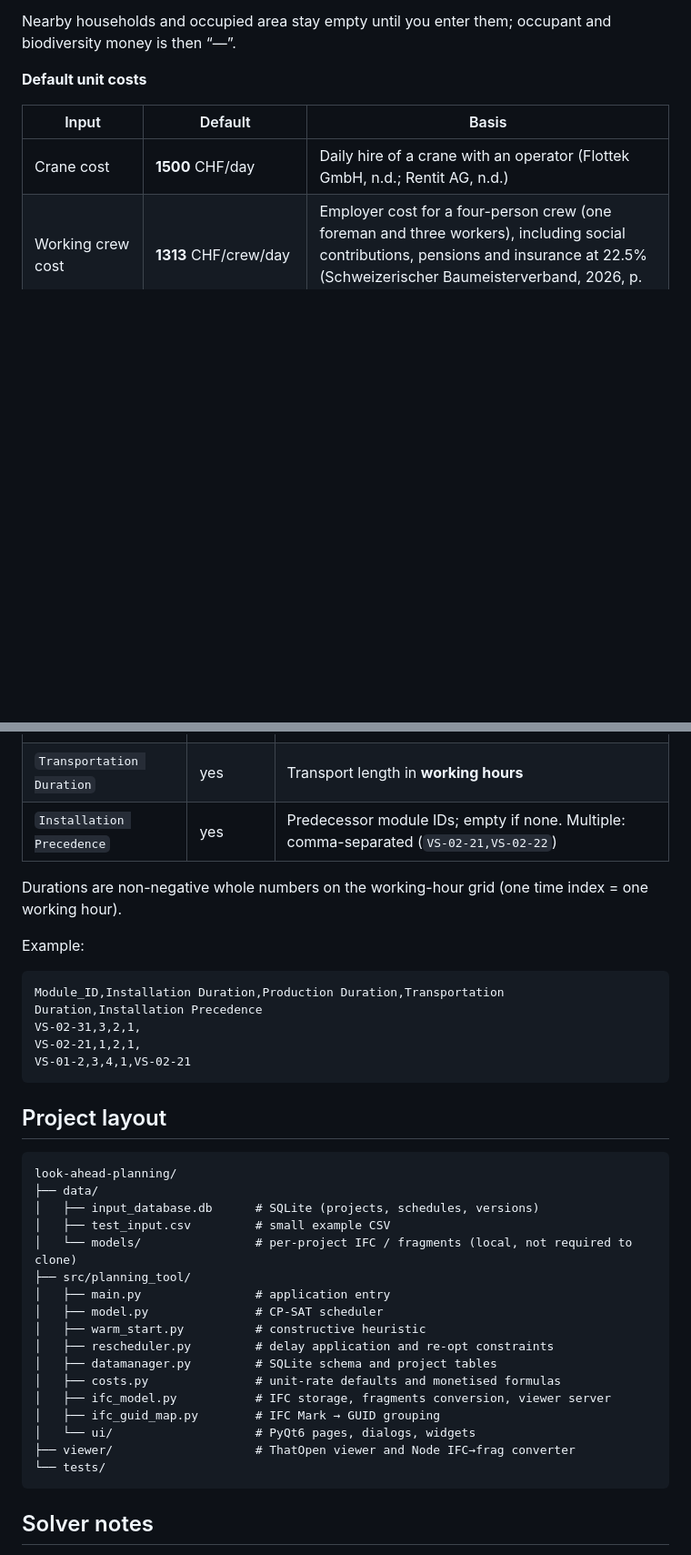
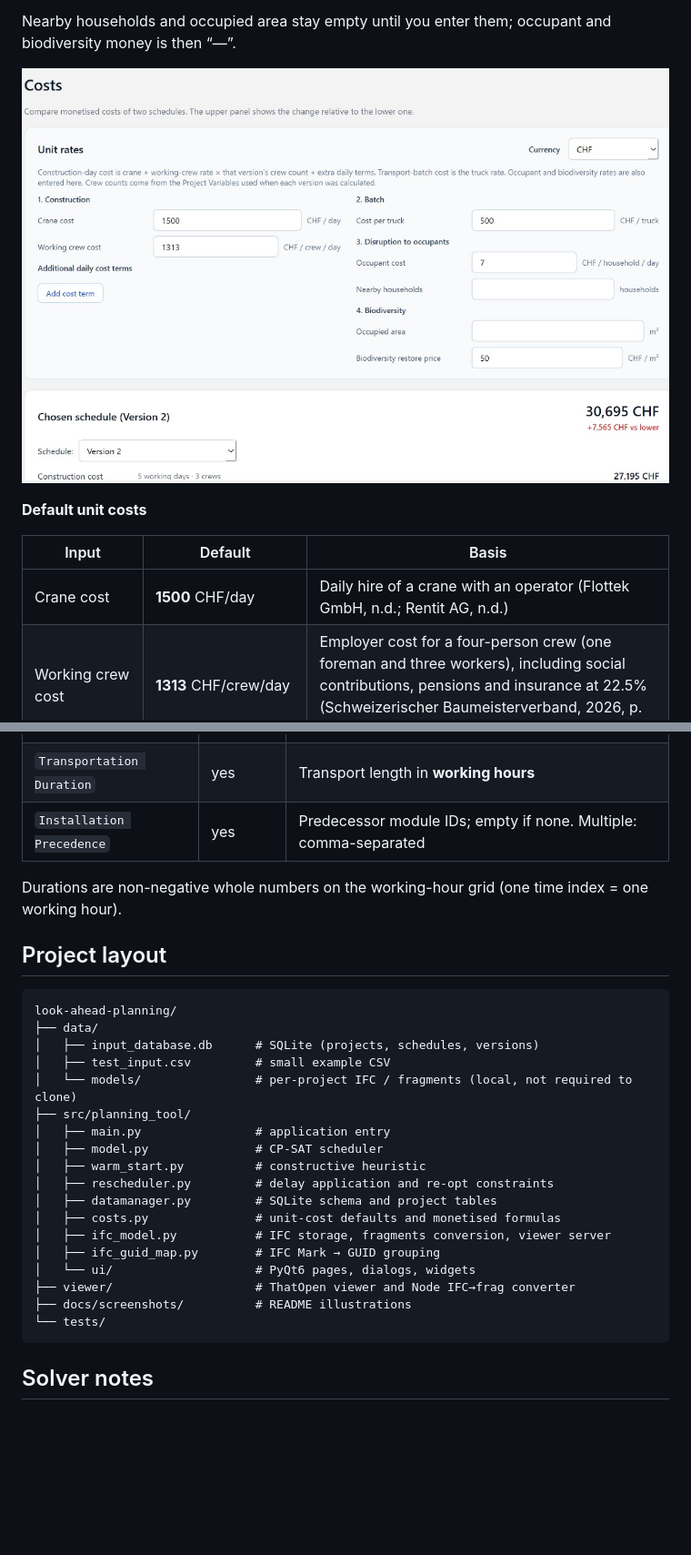
Before and after one commit to earnor/look-ahead-planning, a Markdown page: README.md, 2 parts joined by grey strips. Shown: that part at 91% size. GitHub-like rendering; pictures changed too: docs/screenshots/costs.png (added); blank space fills up the shorter version.

````diff
--- a/README.md
+++ b/README.md
@@ -246,6 +250,8 @@ Construction and batch money use the **live** unit rates on this page together w
 4. Pick versions in the upper and lower panels. Default: latest versus **Version 0**. The upper total shows the difference versus the lower panel.
 
 Nearby households and occupied area stay empty until you enter them; occupant and biodiversity money is then “—”.
+
+![Costs page](docs/screenshots/costs.png)
 
 **Default unit costs**
 
@@ -276,18 +282,10 @@ CSV, UTF-8, header row required.
 | `Installation Duration` | yes | Installation length in **working hours** |
 | `Production Duration` | yes | Factory production length in **working hours** |
 | `Transportation Duration` | yes | Transport length in **working hours** |
-| `Installation Precedence` | yes | Predecessor module IDs; empty if none. Multiple: comma-separated (`VS-02-21,VS-02-22`) |
+| `Installation Precedence` | yes | Predecessor module IDs; empty if none. Multiple: comma-separated |
 
 Durations are non-negative whole numbers on the working-hour grid (one time index = one working hour).
 
-Example:
-
-```csv
-Module_ID,Installation Duration,Production Duration,Transportation Duration,Installation Precedence
-VS-02-31,3,2,1,
-VS-02-21,1,2,1,
-VS-01-2,3,4,1,VS-02-21
-```
 
 ## Project layout
 
@@ -303,11 +301,12 @@ look-ahead-planning/
 │   ├── warm_start.py          # constructive heuristic
 │   ├── rescheduler.py         # delay application and re-opt constraints
 │   ├── datamanager.py         # SQLite schema and project tables
-│   ├── costs.py               # unit-rate defaults and monetised formulas
+│   ├── costs.py               # unit-cost defaults and monetised formulas
 │   ├── ifc_model.py           # IFC storage, fragments conversion, viewer server
 │   ├── ifc_guid_map.py        # IFC Mark → GUID grouping
 │   └── ui/                    # PyQt6 pages, dialogs, widgets
 ├── viewer/                    # ThatOpen viewer and Node IFC→frag converter
+├── docs/screenshots/          # README illustrations
 └── tests/
 ```
 
````
Also changed, not shown: other parts of README.md (+30 -26 lines), docs/screenshots/comparison.png (added), docs/screenshots/dashboard.png (added), docs/screenshots/schedule.png (added).
